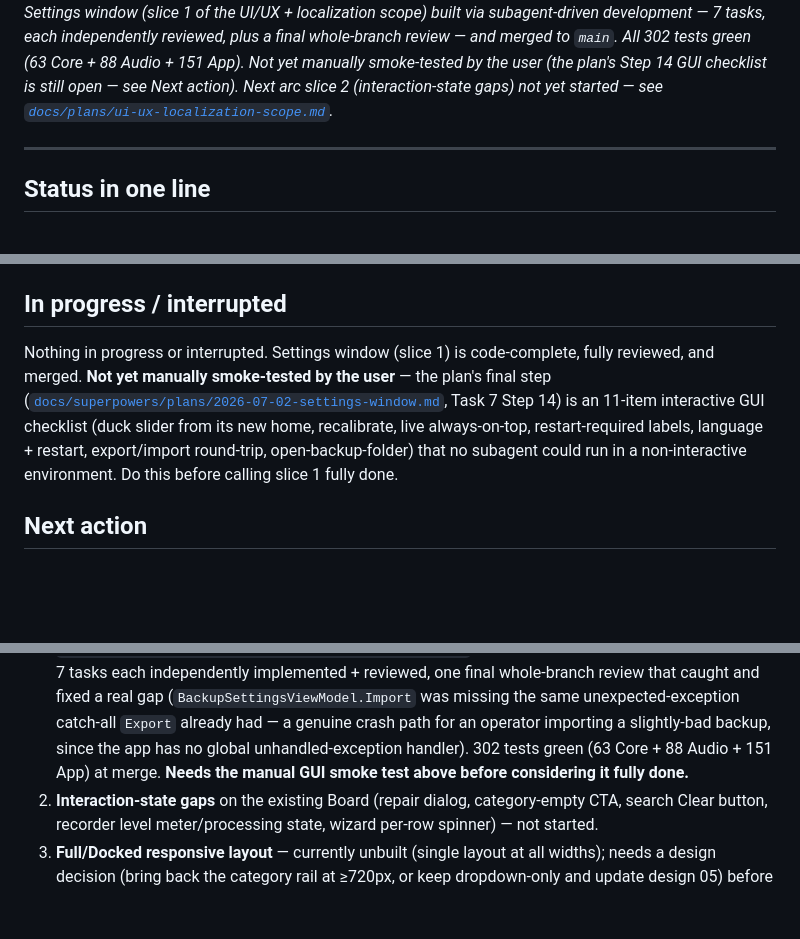
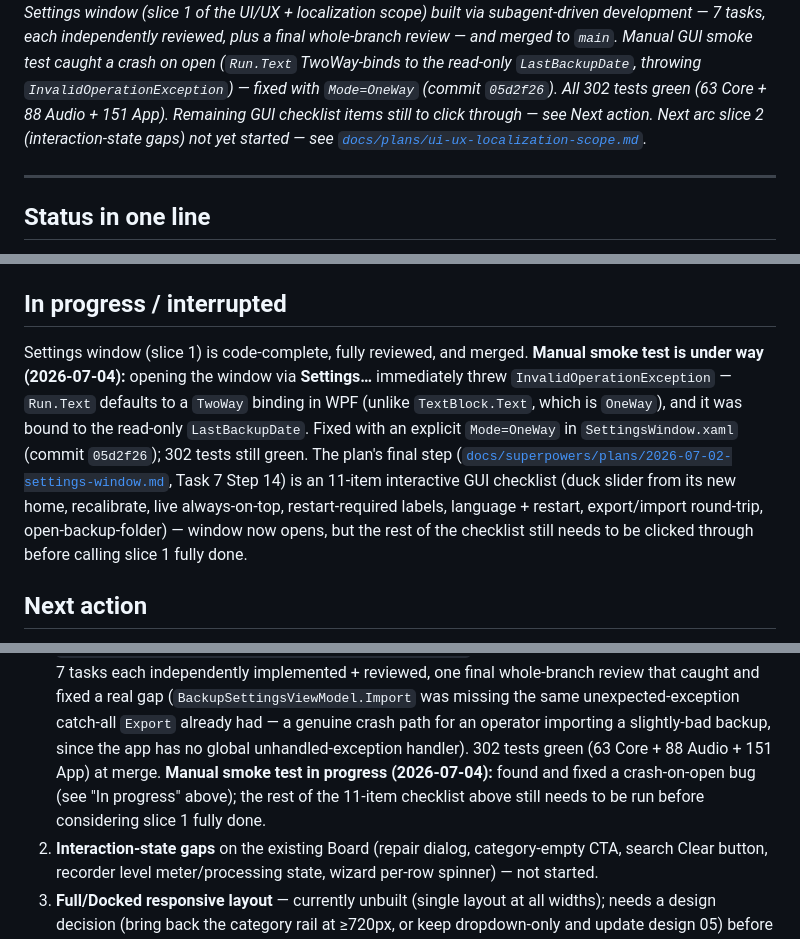
Before and after one commit to olehserv/ada-voice, a Markdown page: handoff.md, 3 parts joined by grey strips. Rendered like a GitHub page; blank space fills up the shorter version.

Commit message:
docs: update handoff — Settings window crash-on-open fixed during smoke test
Co-Authored-By: Claude Sonnet 5 <noreply@anthropic.com>

```diff
--- a/handoff.md
+++ b/handoff.md
@@ -12,8 +12,10 @@ _Last updated: 2026-07-02._
 _Settings window (slice 1 of the UI/UX + localization scope) built via subagent-driven development
 — 7 tasks, each independently reviewed, plus a final whole-branch review — and merged to `main`.
-All 302 tests green (63 Core + 88 Audio + 151 App). Not yet manually smoke-tested by the user (the
-plan's Step 14 GUI checklist is still open — see Next action). Next arc slice 2 (interaction-state
-gaps) not yet started — see
+Manual GUI smoke test caught a crash on open (`Run.Text` TwoWay-binds to the read-only
+`LastBackupDate`, throwing `InvalidOperationException`) — fixed with `Mode=OneWay`
+(commit `05d2f26`). All 302 tests green (63 Core + 88 Audio + 151 App). Remaining GUI checklist
+items still to click through — see Next action. Next arc slice 2 (interaction-state gaps) not yet
+started — see
 [`docs/plans/ui-ux-localization-scope.md`](docs/plans/ui-ux-localization-scope.md)._
 
 ---
@@ -198,13 +200,17 @@ then slice 2 (interaction-state gaps) of the UI/UX pass + localization.
 
 ## In progress / interrupted
 
-Nothing in progress or interrupted. Settings window (slice 1) is code-complete, fully reviewed, and
-merged. **Not yet manually smoke-tested by the user** — the plan's final step
+Settings window (slice 1) is code-complete, fully reviewed, and merged. **Manual smoke test is
+under way (2026-07-04):** opening the window via **Settings…** immediately threw
+`InvalidOperationException` — `Run.Text` defaults to a `TwoWay` binding in WPF (unlike
+`TextBlock.Text`, which is `OneWay`), and it was bound to the read-only `LastBackupDate`. Fixed with
+an explicit `Mode=OneWay` in `SettingsWindow.xaml` (commit `05d2f26`); 302 tests still green. The
+plan's final step
 ([`docs/superpowers/plans/2026-07-02-settings-window.md`](docs/superpowers/plans/2026-07-02-settings-window.md),
 Task 7 Step 14) is an 11-item interactive GUI checklist (duck slider from its new home, recalibrate,
 live always-on-top, restart-required labels, language + restart, export/import round-trip,
-open-backup-folder) that no subagent could run in a non-interactive environment. Do this before
-calling slice 1 fully done.
+open-backup-folder) — window now opens, but the rest of the checklist still needs to be clicked
+through before calling slice 1 fully done.
 
 ## Next action
 
@@ -222,8 +228,9 @@ calling slice 1 fully done.
    final whole-branch review that caught and fixed a real gap (`BackupSettingsViewModel.Import` was
    missing the same unexpected-exception catch-all `Export` already had — a genuine crash path for
    an operator importing a slightly-bad backup, since the app has no global unhandled-exception
-   handler). 302 tests green (63 Core + 88 Audio + 151 App) at merge. **Needs the manual GUI smoke
-   test above before considering it fully done.**
+   handler). 302 tests green (63 Core + 88 Audio + 151 App) at merge. **Manual smoke test in
+   progress (2026-07-04):** found and fixed a crash-on-open bug (see "In progress" above); the rest
+   of the 11-item checklist above still needs to be run before considering slice 1 fully done.
 2. **Interaction-state gaps** on the existing Board (repair dialog, category-empty CTA, search
    Clear button, recorder level meter/processing state, wizard per-row spinner) — not started.
 3. **Full/Docked responsive layout** — currently unbuilt (single layout at all widths); needs a
```
Also changed, not shown: other parts of handoff.md (+1 -1 lines).
